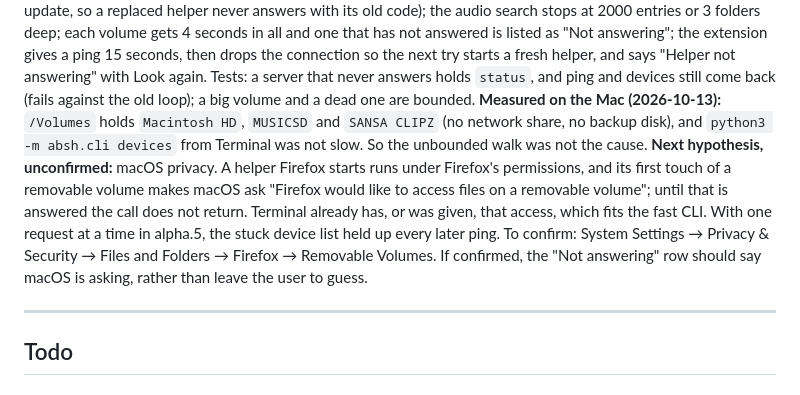
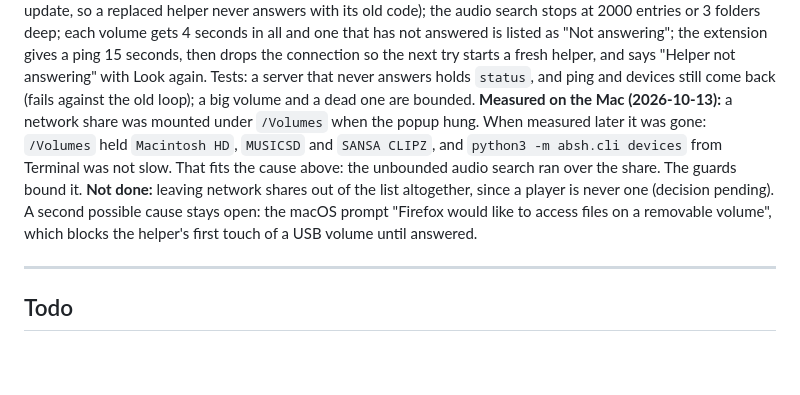
Before and after one commit to dadatuputi/audiobookshelf-helper, a Markdown page: docs/DEFICIENCIES.md, the part around the change. GitHub-like rendering; blank space fills up the shorter version.

Commit message:
Correct the record: a network share was mounted when the popup hung
It was unmounted by the time /Volumes was listed, so the unbounded search over
it remains the likely cause.

Co-Authored-By: Claude Opus 5.5 <noreply@anthropic.com>
Claude-Session: https://claude.ai/code/session_01YNhU48QjSiq8F4XejYZz3r

```diff
--- a/docs/DEFICIENCIES.md
+++ b/docs/DEFICIENCIES.md
@@ -227,18 +227,15 @@ seconds, then drops the connection so the next try starts a fresh helper, and
 says "Helper not answering" with Look again. Tests: a server that never
 answers holds `status`, and ping and devices still come back (fails against
 the old loop); a big volume and a dead one are bounded.
-**Measured on the Mac (2026-10-13):** `/Volumes` holds `Macintosh HD`,
-`MUSICSD` and `SANSA CLIPZ` (no network share, no backup disk), and
-`python3 -m absh.cli devices` from Terminal was not slow. So the unbounded
-walk was not the cause. **Next hypothesis, unconfirmed:** macOS privacy. A
-helper Firefox starts runs under Firefox's permissions, and its first touch of
-a removable volume makes macOS ask "Firefox would like to access files on a
-removable volume"; until that is answered the call does not return. Terminal
-already has, or was given, that access, which fits the fast CLI. With one
-request at a time in alpha.5, the stuck device list held up every later
-ping. To confirm: System Settings → Privacy & Security → Files and Folders →
-Firefox → Removable Volumes. If confirmed, the "Not answering" row should say
-macOS is asking, rather than leave the user to guess.
+**Measured on the Mac (2026-10-13):** a network share was mounted under
+`/Volumes` when the popup hung. When measured later it was gone: `/Volumes`
+held `Macintosh HD`, `MUSICSD` and `SANSA CLIPZ`, and
+`python3 -m absh.cli devices` from Terminal was not slow. That fits the cause
+above: the unbounded audio search ran over the share. The guards bound it.
+**Not done:** leaving network shares out of the list altogether, since a
+player is never one (decision pending). A second possible cause stays open:
+the macOS prompt "Firefox would like to access files on a removable volume",
+which blocks the helper's first touch of a USB volume until answered.
 
 ---
 
```
